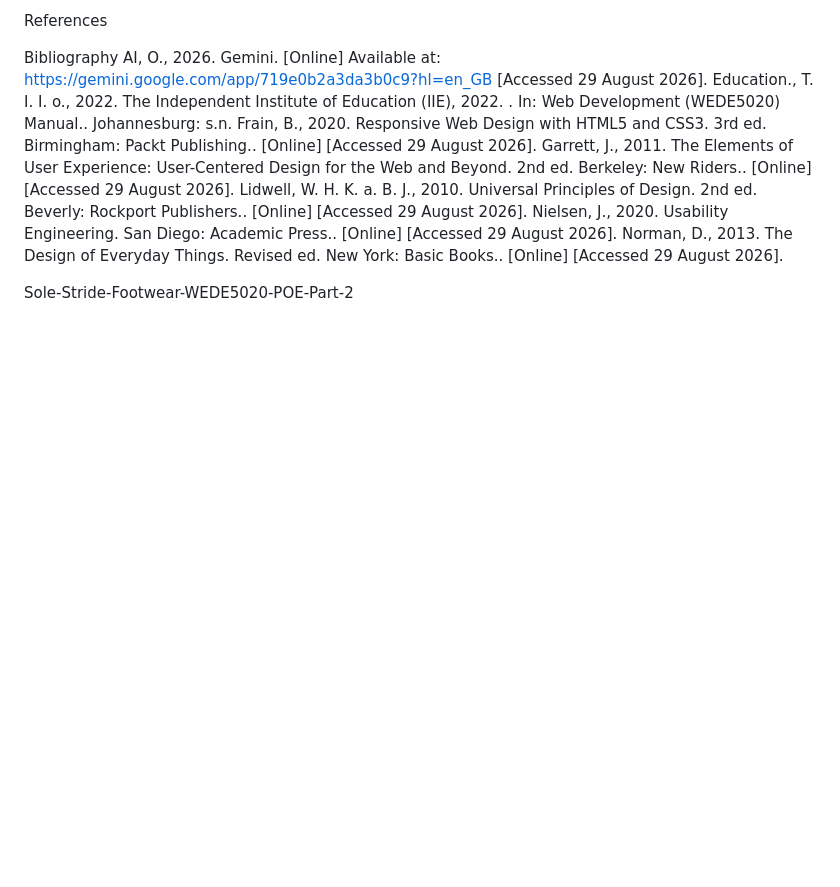
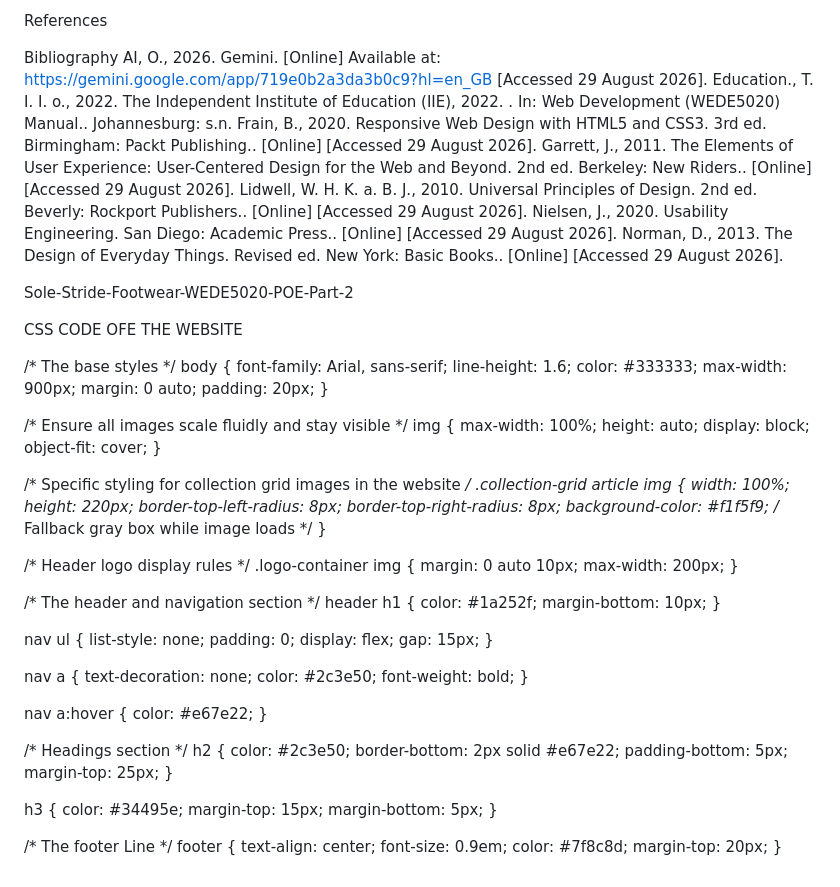
Before and after one commit to Mahlatse26/Sole-Stride-Footwear-WEDE5020-POE-Part-1, a Markdown page: README.md, the part around the change. Rendered like a GitHub page; blank space fills up the shorter version.

```diff
--- a/README.md
+++ b/README.md
@@ -136,3 +136,83 @@ Norman, D., 2013. The Design of Everyday Things. Revised ed. New York: Basic Boo
 
 
 Sole-Stride-Footwear-WEDE5020-POE-Part-2
+
+CSS CODE OFE THE WEBSITE
+
+/* The base styles */
+body {
+    font-family: Arial, sans-serif;
+    line-height: 1.6;
+    color: #333333;
+    max-width: 900px;
+    margin: 0 auto;
+    padding: 20px;
+}
+
+/* Ensure all images scale fluidly and stay visible */
+img {
+    max-width: 100%;
+    height: auto;
+    display: block;
+    object-fit: cover;
+}
+
+/* Specific styling for collection grid images in the website */
+.collection-grid article img {
+    width: 100%;
+    height: 220px;
+    border-top-left-radius: 8px;
+    border-top-right-radius: 8px;
+    background-color: #f1f5f9; /* Fallback gray box while image loads */
+}
+
+/* Header logo display rules */
+.logo-container img {
+    margin: 0 auto 10px;
+    max-width: 200px;
+}
+
+/* The header and navigation section */
+header h1 {
+    color: #1a252f;
+    margin-bottom: 10px;
+}
+
+nav ul {
+    list-style: none;
+    padding: 0;
+    display: flex;
+    gap: 15px;
+}
+
+nav a {
+    text-decoration: none;
+    color: #2c3e50;
+    font-weight: bold;
+}
+
+nav a:hover {
+    color: #e67e22;
+}
+
+/* Headings section */
+h2 {
+    color: #2c3e50;
+    border-bottom: 2px solid #e67e22;
+    padding-bottom: 5px;
+    margin-top: 25px;
+}
+
+h3 {
+    color: #34495e;
+    margin-top: 15px;
+    margin-bottom: 5px;
+}
+
+/* The footer Line */
+footer {
+    text-align: center;
+    font-size: 0.9em;
+    color: #7f8c8d;
+    margin-top: 20px;
+}
```
